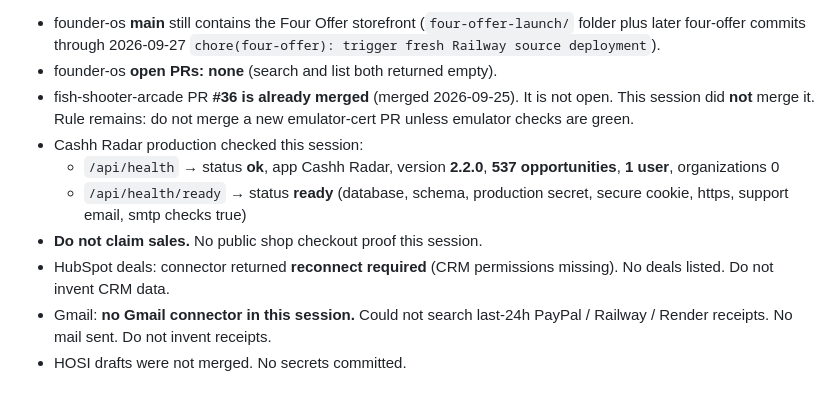
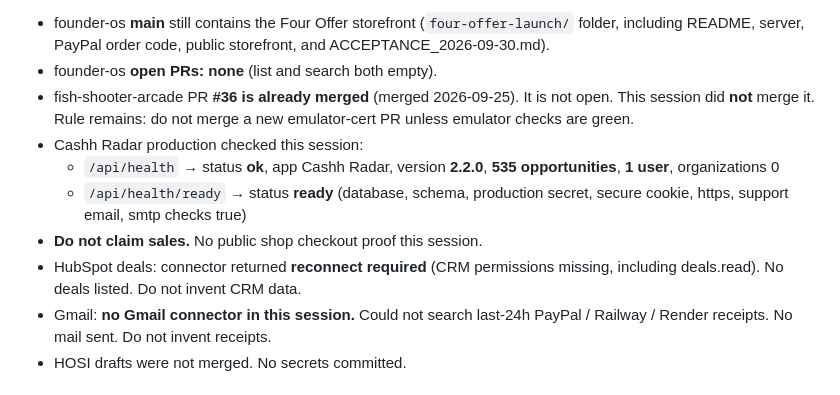
Before and after one commit to anastaysia94-sudo/ai-bridge, a Markdown page: .ai/STATE.md, the part around one of its changes. Drawn GitHub-style.

Commit message:
Update .ai/STATE.md with 2026-09-30 SmartPickShop checks (Grok)

```diff
--- a/.ai/STATE.md
+++ b/.ai/STATE.md
@@ -23,12 +23,12 @@
 
-- founder-os **main** still contains the Four Offer storefront (`four-offer-launch/` folder plus later four-offer commits through 2026-09-27 `chore(four-offer): trigger fresh Railway source deployment`).
-- founder-os **open PRs: none** (search and list both returned empty).
+- founder-os **main** still contains the Four Offer storefront (`four-offer-launch/` folder, including README, server, PayPal order code, public storefront, and ACCEPTANCE_2026-09-30.md).
+- founder-os **open PRs: none** (list and search both empty).
 - fish-shooter-arcade PR **#36 is already merged** (merged 2026-09-25). It is not open. This session did **not** merge it. Rule remains: do not merge a new emulator-cert PR unless emulator checks are green.
 - Cashh Radar production checked this session:
-  - `/api/health` → status **ok**, app Cashh Radar, version **2.2.0**, **537 opportunities**, **1 user**, organizations 0
+  - `/api/health` → status **ok**, app Cashh Radar, version **2.2.0**, **535 opportunities**, **1 user**, organizations 0
   - `/api/health/ready` → status **ready** (database, schema, production secret, secure cookie, https, support email, smtp checks true)
 - **Do not claim sales.** No public shop checkout proof this session.
-- HubSpot deals: connector returned **reconnect required** (CRM permissions missing). No deals listed. Do not invent CRM data.
+- HubSpot deals: connector returned **reconnect required** (CRM permissions missing, including deals.read). No deals listed. Do not invent CRM data.
 - Gmail: **no Gmail connector in this session.** Could not search last-24h PayPal / Railway / Render receipts. No mail sent. Do not invent receipts.
 - HOSI drafts were not merged. No secrets committed.
 
```
Also changed, not shown: other parts of .ai/STATE.md (+3 -3 lines).
